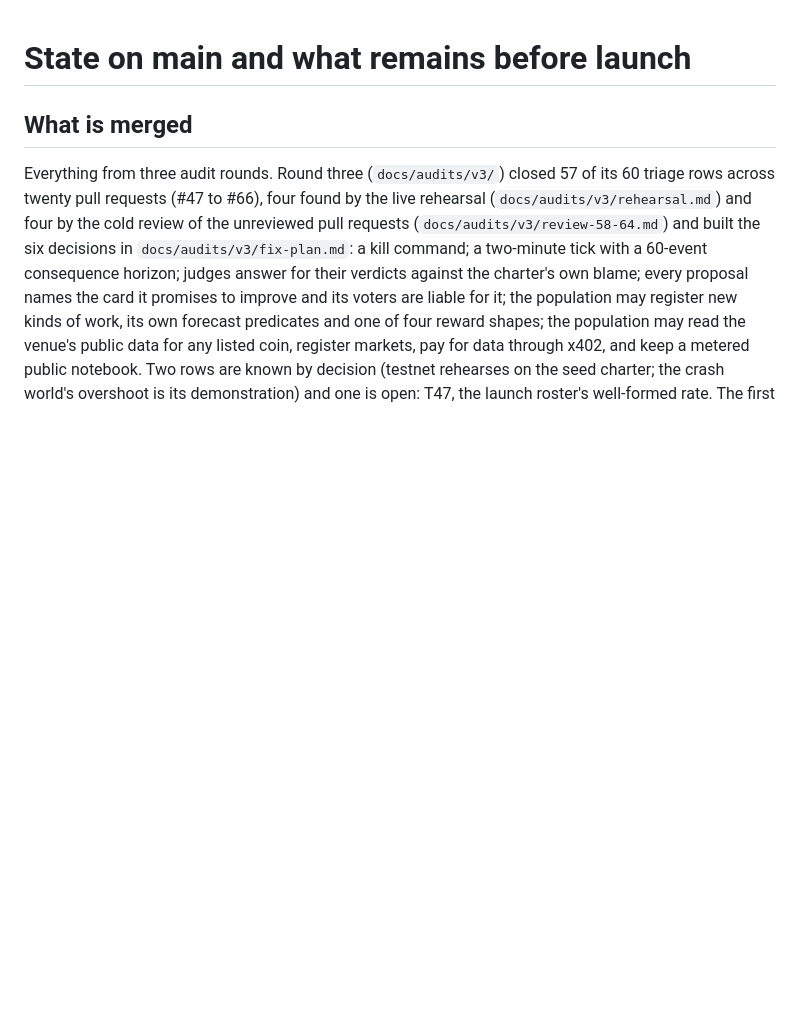
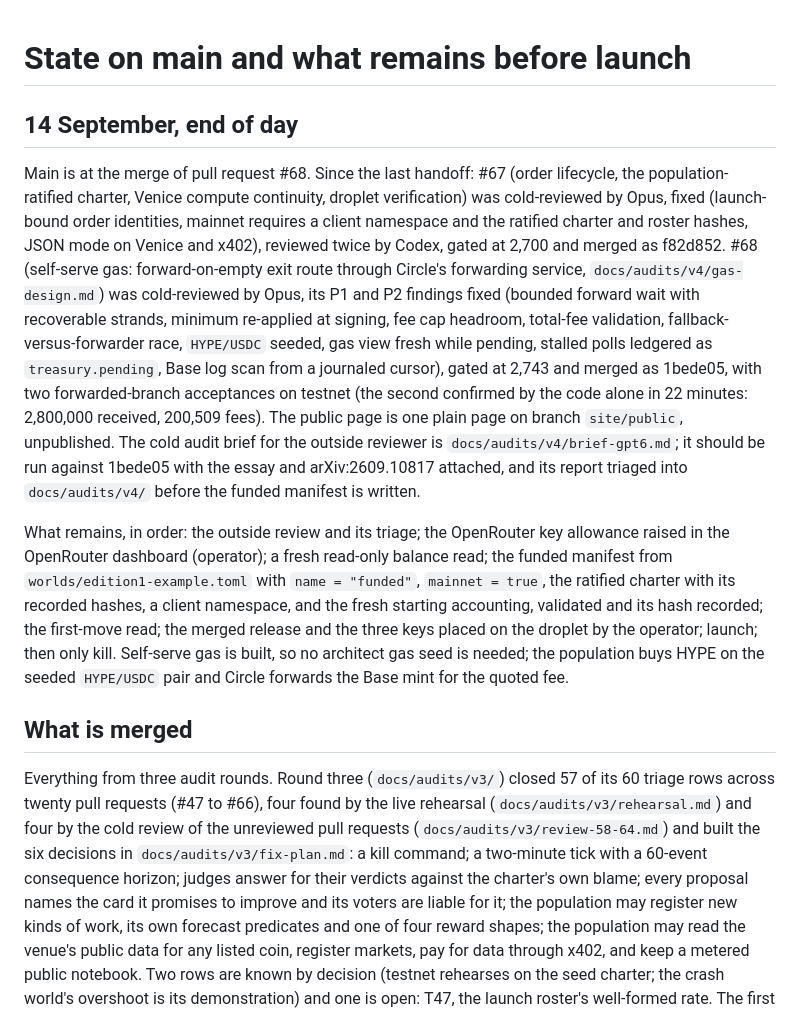
Before and after one commit to isaacentebi/FactoryLab, a Markdown page: docs/handoff.md, the part around the change. Drawn GitHub-style; blank space fills up the shorter version.

Commit message:
Handoff: #67 and #68 merged, gas route accepted twice on testnet, what remains
Co-Authored-By: Claude Fable 5.1 <noreply@anthropic.com>

```diff
--- a/docs/handoff.md
+++ b/docs/handoff.md
@@ -1,4 +1,31 @@
 # State on main and what remains before launch
+
+## 14 September, end of day
+
+Main is at the merge of pull request #68. Since the last handoff: #67 (order lifecycle, the
+population-ratified charter, Venice compute continuity, droplet verification) was cold-reviewed
+by Opus, fixed (launch-bound order identities, mainnet requires a client namespace and the
+ratified charter and roster hashes, JSON mode on Venice and x402), reviewed twice by Codex,
+gated at 2,700 and merged as f82d852. #68 (self-serve gas: forward-on-empty exit route
+through Circle's forwarding service, `docs/audits/v4/gas-design.md`) was cold-reviewed by
+Opus, its P1 and P2 findings fixed (bounded forward wait with recoverable strands, minimum
+re-applied at signing, fee cap headroom, total-fee validation, fallback-versus-forwarder race,
+`HYPE/USDC` seeded, gas view fresh while pending, stalled polls ledgered as `treasury.pending`,
+Base log scan from a journaled cursor), gated at 2,743 and merged as 1bede05, with two
+forwarded-branch acceptances on testnet (the second confirmed by the code alone in 22 minutes:
+2,800,000 received, 200,509 fees). The public page is one plain page on branch `site/public`,
+unpublished. The cold audit brief for the outside reviewer is `docs/audits/v4/brief-gpt6.md`;
+it should be run against 1bede05 with the essay and arXiv:2609.10817 attached, and its report
+triaged into `docs/audits/v4/` before the funded manifest is written.
+
+What remains, in order: the outside review and its triage; the OpenRouter key allowance
+raised in the OpenRouter dashboard (operator); a fresh read-only balance read; the funded
+manifest from `worlds/edition1-example.toml` with `name = "funded"`, `mainnet = true`, the
+ratified charter with its recorded hashes, a client namespace, and the fresh starting
+accounting, validated and its hash recorded; the first-move read; the merged release and the
+three keys placed on the droplet by the operator; launch; then only kill. Self-serve gas is
+built, so no architect gas seed is needed; the population buys HYPE on the seeded
+`HYPE/USDC` pair and Circle forwards the Base mint for the quoted fee.
 
 ## What is merged
 
```
